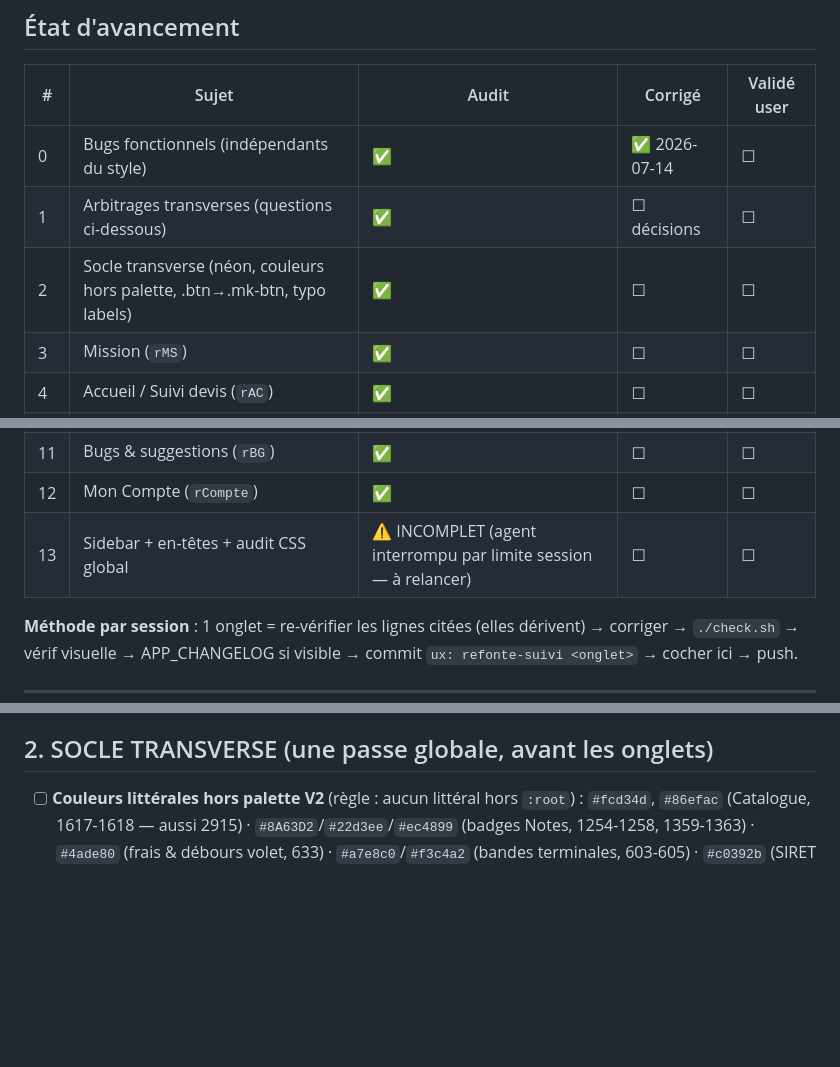
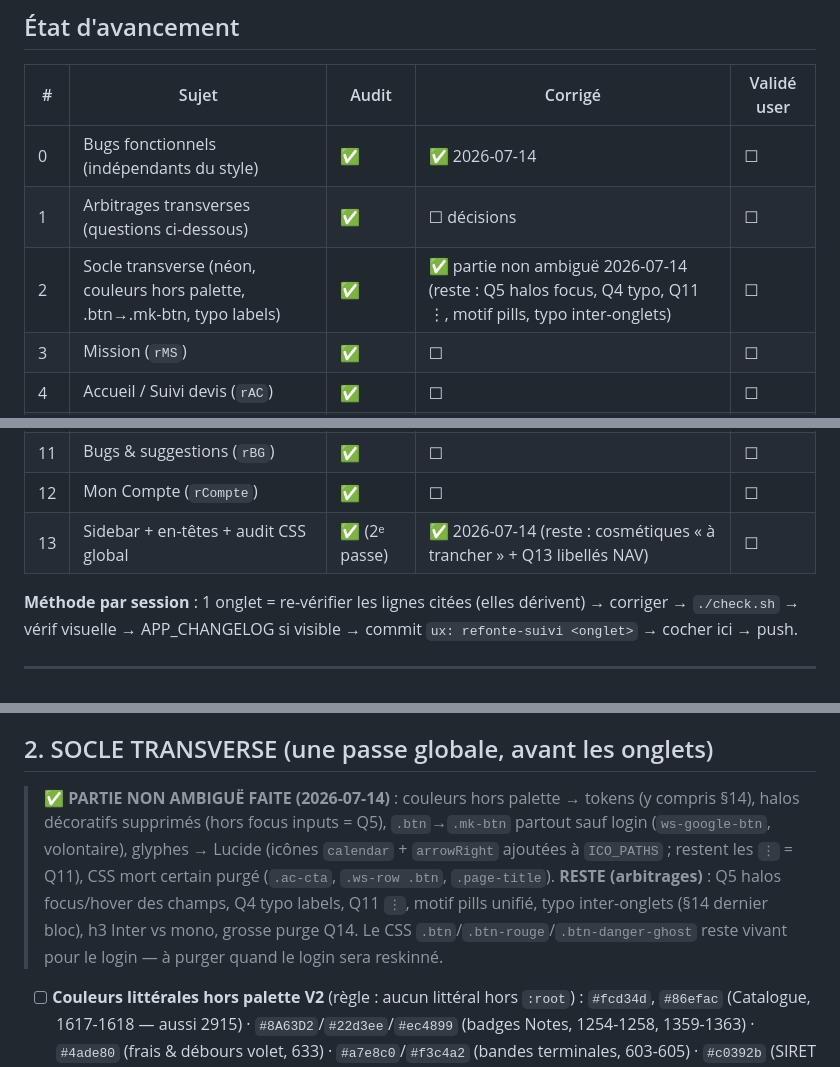
Before and after one commit to mhuur/Photo, a Markdown page: REFONTE-SUIVI.md, 3 parts joined by grey strips. Drawn GitHub-style; blank space fills up the shorter version.

```diff
--- a/REFONTE-SUIVI.md
+++ b/REFONTE-SUIVI.md
@@ -15,7 +15,7 @@
 |---|-------|-------|---------|-------------|
 | 0 | Bugs fonctionnels (indépendants du style) | ✅ | ✅ 2026-07-14 | ☐ |
 | 1 | Arbitrages transverses (questions ci-dessous) | ✅ | ☐ décisions | ☐ |
-| 2 | Socle transverse (néon, couleurs hors palette, .btn→.mk-btn, typo labels) | ✅ | ☐ | ☐ |
+| 2 | Socle transverse (néon, couleurs hors palette, .btn→.mk-btn, typo labels) | ✅ | ✅ partie non ambiguë 2026-07-14 (reste : Q5 halos focus, Q4 typo, Q11 ⋮, motif pills, typo inter-onglets) | ☐ |
 | 3 | Mission (`rMS`) | ✅ | ☐ | ☐ |
 | 4 | Accueil / Suivi devis (`rAC`) | ✅ | ☐ | ☐ |
 | 5 | Catalogue (`rCatalogue`) | ✅ | ☐ | ☐ |
@@ -26,7 +26,7 @@
 | 10 | Achats (`rAchats`) | ✅ | ☐ | ☐ |
 | 11 | Bugs & suggestions (`rBG`) | ✅ | ☐ | ☐ |
 | 12 | Mon Compte (`rCompte`) | ✅ | ☐ | ☐ |
-| 13 | Sidebar + en-têtes + audit CSS global | ⚠ INCOMPLET (agent interrompu par limite session — à relancer) | ☐ | ☐ |
+| 13 | Sidebar + en-têtes + audit CSS global | ✅ (2ᵉ passe) | ✅ 2026-07-14 (reste : cosmétiques « à trancher » + Q13 libellés NAV) | ☐ |
 
 **Méthode par session** : 1 onglet = re-vérifier les lignes citées (elles dérivent) → corriger →
 `./check.sh` → vérif visuelle → APP_CHANGELOG si visible → commit `ux: refonte-suivi <onglet>` →
@@ -133,6 +133,15 @@ cocher ici → push.
   `id` mais les inputs de lignes n'en ont pas (16696-16710 vs 17374-17377).
 
 ## 2. SOCLE TRANSVERSE (une passe globale, avant les onglets)
+
+> **✅ PARTIE NON AMBIGUË FAITE (2026-07-14)** : couleurs hors palette → tokens (y compris §14),
+> halos décoratifs supprimés (hors focus inputs = Q5), `.btn`→`.mk-btn` partout sauf login
+> (`ws-google-btn`, volontaire), glyphes → Lucide (icônes `calendar` + `arrowRight` ajoutées à
+> `ICO_PATHS` ; restent les `⋮` = Q11), CSS mort certain purgé (`.ac-cta`, `.ws-row .btn`,
+> `.page-title`). **RESTE (arbitrages)** : Q5 halos focus/hover des champs, Q4 typo labels,
+> Q11 `⋮`, motif pills unifié, typo inter-onglets (§14 dernier bloc), h3 Inter vs mono,
+> grosse purge Q14. Le CSS `.btn`/`.btn-rouge`/`.btn-danger-ghost` reste vivant pour le login —
+> à purger quand le login sera reskinné.
 
 - [ ] **Couleurs littérales hors palette V2** (règle : aucun littéral hors `:root`) :
   `#fcd34d`, `#86efac` (Catalogue, 1617-1618 — aussi 2915) · `#8A63D2`/`#22d3ee`/`#ec4899`
```
Also changed, not shown: other parts of REFONTE-SUIVI.md (+56 -5 lines).
